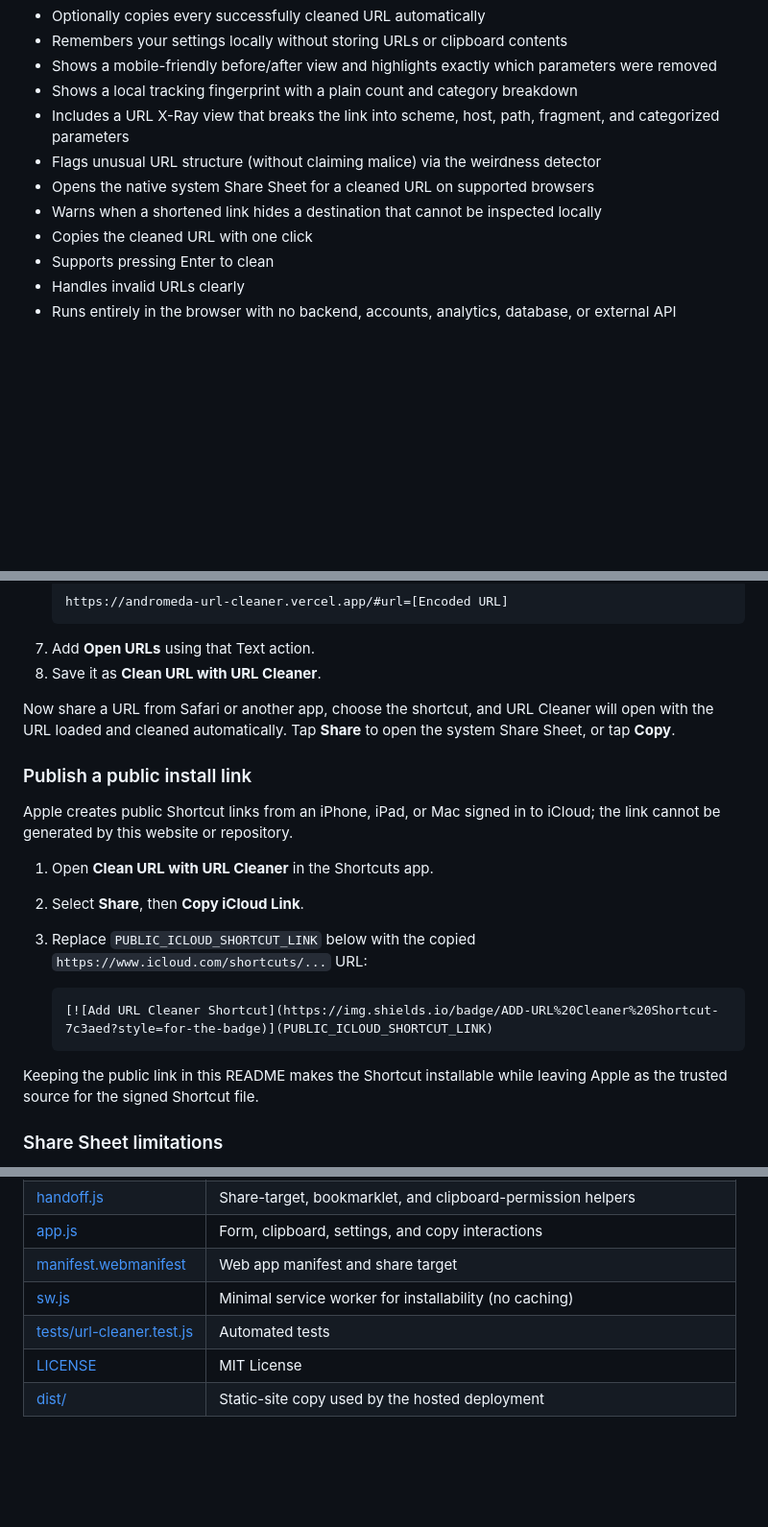
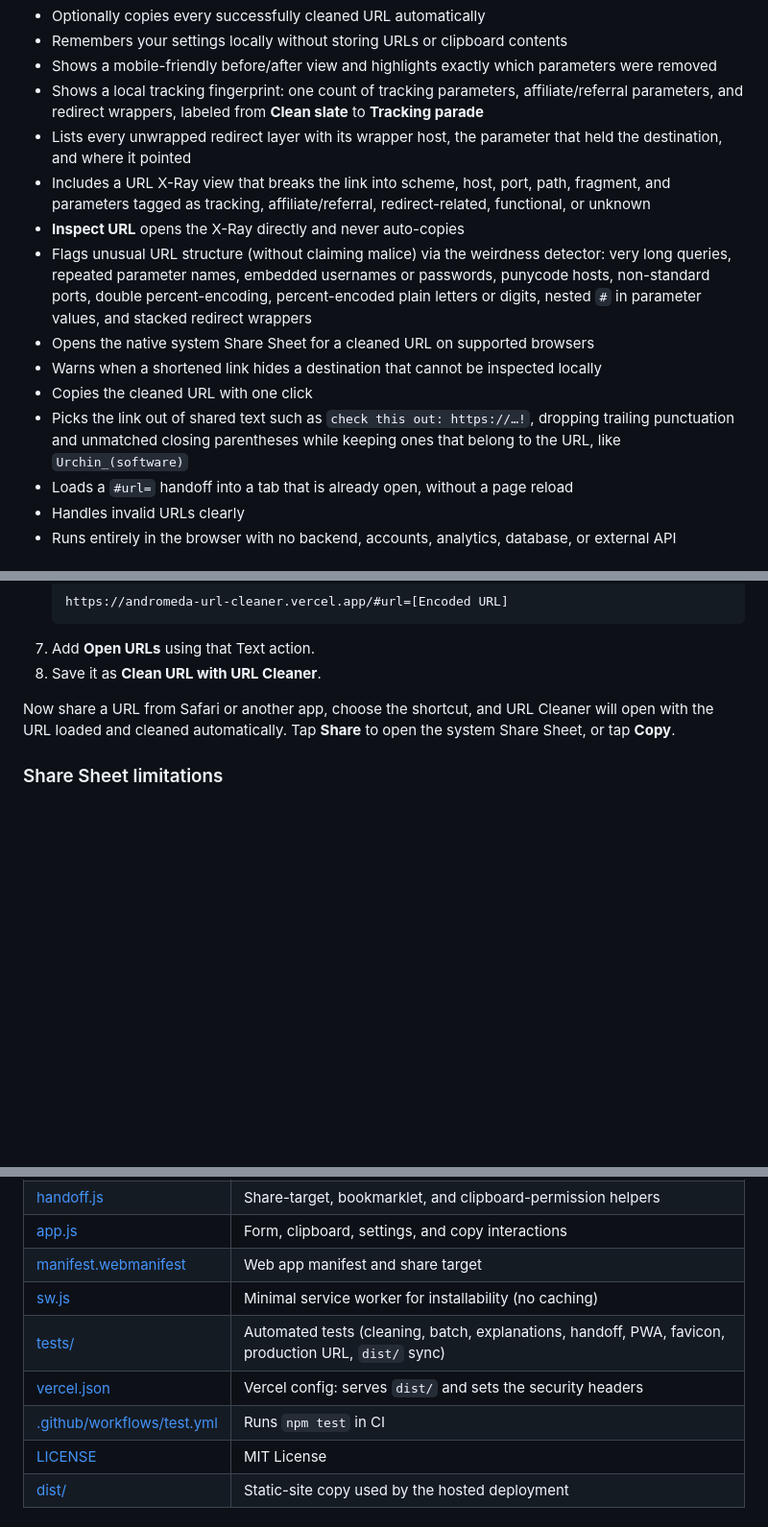
Before and after one commit to heyandromeda/url-cleaner, a Markdown page: README.md, 3 parts joined by grey strips. Shown at 96% size. Drawn GitHub-style; blank space fills up the shorter version.

Commit message:
Document implemented features in README; drop iCloud Shortcut placeholder.
Co-Authored-By: Claude Opus 5.5 <noreply@anthropic.com>

````diff
--- a/README.md
+++ b/README.md
@@ -54,13 +55,16 @@ That means search terms, product IDs, page numbers, language settings, invite co
 - Optionally copies every successfully cleaned URL automatically
 - Remembers your settings locally without storing URLs or clipboard contents
 - Shows a mobile-friendly before/after view and highlights exactly which parameters were removed
-- Shows a local tracking fingerprint with a plain count and category breakdown
-- Includes a URL X-Ray view that breaks the link into scheme, host, path, fragment, and categorized parameters
-- Flags unusual URL structure (without claiming malice) via the weirdness detector
+- Shows a local tracking fingerprint: one count of tracking parameters, affiliate/referral parameters, and redirect wrappers, labeled from **Clean slate** to **Tracking parade**
+- Lists every unwrapped redirect layer with its wrapper host, the parameter that held the destination, and where it pointed
+- Includes a URL X-Ray view that breaks the link into scheme, host, port, path, fragment, and parameters tagged as tracking, affiliate/referral, redirect-related, functional, or unknown
+- **Inspect URL** opens the X-Ray directly and never auto-copies
+- Flags unusual URL structure (without claiming malice) via the weirdness detector: very long queries, repeated parameter names, embedded usernames or passwords, punycode hosts, non-standard ports, double percent-encoding, percent-encoded plain letters or digits, nested `#` in parameter values, and stacked redirect wrappers
 - Opens the native system Share Sheet for a cleaned URL on supported browsers
 - Warns when a shortened link hides a destination that cannot be inspected locally
 - Copies the cleaned URL with one click
-- Supports pressing Enter to clean
+- Picks the link out of shared text such as `check this out: https://…!`, dropping trailing punctuation and unmatched closing parentheses while keeping ones that belong to the URL, like `Urchin_(software)`
+- Loads a `#url=` handoff into a tab that is already open, without a page reload
 - Handles invalid URLs clearly
 - Runs entirely in the browser with no backend, accounts, analytics, database, or external API
 
@@ -165,20 +169,6 @@ You can get the same practical flow with an Apple Shortcut:
 
 Now share a URL from Safari or another app, choose the shortcut, and URL Cleaner will open with the URL loaded and cleaned automatically. Tap **Share** to open the system Share Sheet, or tap **Copy**.
 
-### Publish a public install link
-
-Apple creates public Shortcut links from an iPhone, iPad, or Mac signed in to iCloud; the link cannot be generated by this website or repository.
-
-1. Open **Clean URL with URL Cleaner** in the Shortcuts app.
-2. Select **Share**, then **Copy iCloud Link**.
-3. Replace `PUBLIC_ICLOUD_SHORTCUT_LINK` below with the copied `https://www.icloud.com/shortcuts/...` URL:
-
-   ```markdown
-   [![Add URL Cleaner Shortcut](https://img.shields.io/badge/ADD-URL%20Cleaner%20Shortcut-7c3aed?style=for-the-badge)](PUBLIC_ICLOUD_SHORTCUT_LINK)
-   ```
-
-Keeping the public link in this README makes the Shortcut installable while leaving Apple as the trusted source for the signed Shortcut file.
-
 ### Share Sheet limitations
 
 - The Shortcut passes the link after the `#`, which browsers never send to a server, so the link stays on your device. Older Shortcuts that use `?url=` still work, but that form sends the link to the web host in the page request; switch them to `/#url=`.
@@ -244,7 +234,9 @@ GitHub Actions runs `npm test` on every push to `main` and on pull requests.
 | [app.js](./app.js) | Form, clipboard, settings, and copy interactions |
 | [manifest.webmanifest](./manifest.webmanifest) | Web app manifest and share target |
 | [sw.js](./sw.js) | Minimal service worker for installability (no caching) |
-| [tests/url-cleaner.test.js](./tests/url-cleaner.test.js) | Automated tests |
+| [tests/](./tests) | Automated tests (cleaning, batch, explanations, handoff, PWA, favicon, production URL, `dist/` sync) |
+| [vercel.json](./vercel.json) | Vercel config: serves `dist/` and sets the security headers |
+| [.github/workflows/test.yml](./.github/workflows/test.yml) | Runs `npm test` in CI |
 | [LICENSE](./LICENSE) | MIT License |
 | [dist/](./dist) | Static-site copy used by the hosted deployment |
 
````
Also changed, not shown: other parts of README.md (+3 -0 lines).
